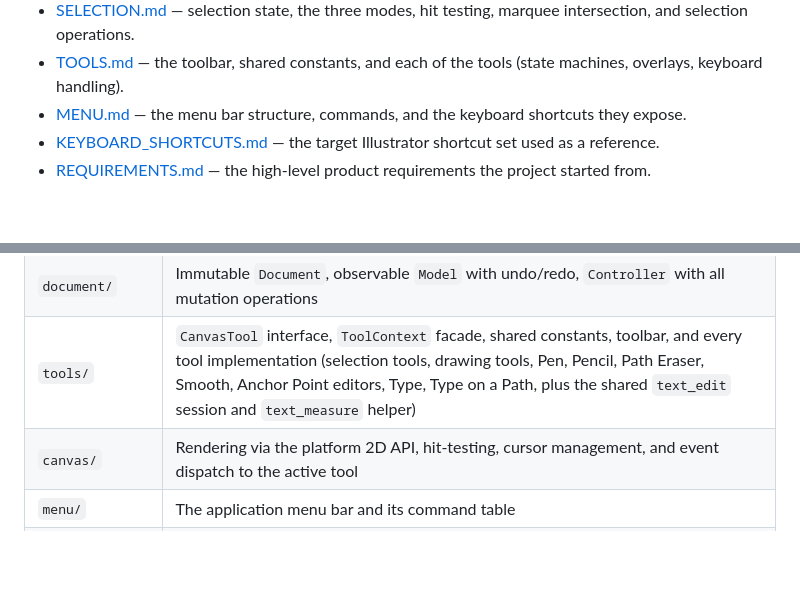
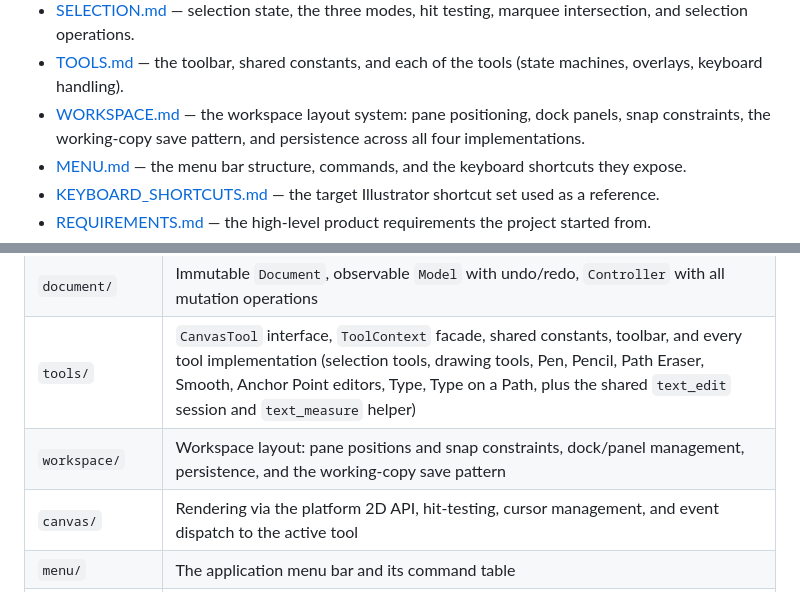
Before and after one commit to jyh/jas, a Markdown page: README.md, 2 parts joined by grey strips. Rendered like a GitHub page; blank space fills up the shorter version.

Commit message:
README: add WORKSPACE.md to design docs and workspace/ to project structure
Co-Authored-By: Claude Opus 4.6 (1M context) <noreply@anthropic.com>

```diff
--- a/README.md
+++ b/README.md
@@ -85,6 +85,9 @@ short:
   testing, marquee intersection, and selection operations.
 - [TOOLS.md](TOOLS.md) — the toolbar, shared constants, and each of
   the tools (state machines, overlays, keyboard handling).
+- [WORKSPACE.md](WORKSPACE.md) — the workspace layout system: pane
+  positioning, dock panels, snap constraints, the working-copy save
+  pattern, and persistence across all four implementations.
 - [MENU.md](MENU.md) — the menu bar structure, commands, and the
   keyboard shortcuts they expose.
 - [KEYBOARD_SHORTCUTS.md](KEYBOARD_SHORTCUTS.md) — the target
@@ -104,6 +107,7 @@ slightly per language but the split is identical:
 | `geometry/`       | Element types, `PathCommand`, bounds, control-point positions, SVG import/export, unit conversion, text layout (word-wrap, UTF-8, glyph index), path-text layout (arc-length glyph placement), curve fitting |
 | `document/`       | Immutable `Document`, observable `Model` with undo/redo, `Controller` with all mutation operations |
 | `tools/`          | `CanvasTool` interface, `ToolContext` facade, shared constants, toolbar, and every tool implementation (selection tools, drawing tools, Pen, Pencil, Path Eraser, Smooth, Anchor Point editors, Type, Type on a Path, plus the shared `text_edit` session and `text_measure` helper) |
+| `workspace/`      | Workspace layout: pane positions and snap constraints, dock/panel management, persistence, and the working-copy save pattern |
 | `canvas/`         | Rendering via the platform 2D API, hit-testing, cursor management, and event dispatch to the active tool |
 | `menu/`           | The application menu bar and its command table                                              |
 | `assets/icons/`   | Shared PNG/SVG cursors and toolbar icons used by all four apps                               |
```
